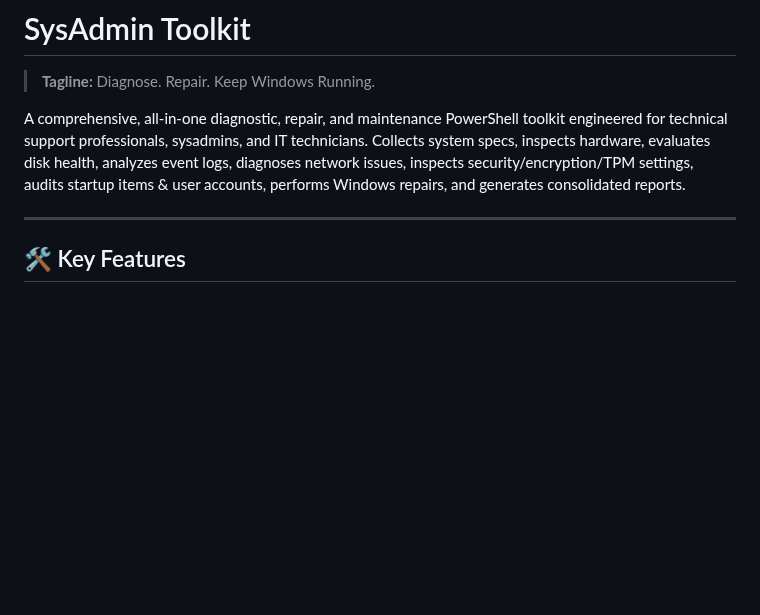
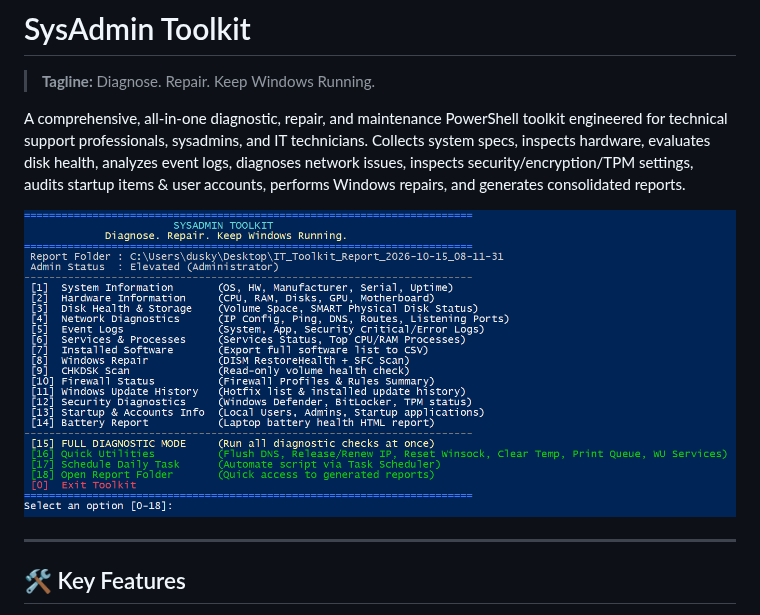
Before and after one commit to OshekharO/PowerShell-IT-Toolkit, a Markdown page: README.md, the part around the change. Drawn GitHub-style; pictures changed too: image.png (added); blank space fills up the shorter version.

Commit message:
Add menu screenshot to README.md (#5)

```diff
--- a/README.md
+++ b/README.md
@@ -3,6 +3,8 @@
 > **Tagline:** Diagnose. Repair. Keep Windows Running.
 
 A comprehensive, all-in-one diagnostic, repair, and maintenance PowerShell toolkit engineered for technical support professionals, sysadmins, and IT technicians. Collects system specs, inspects hardware, evaluates disk health, analyzes event logs, diagnoses network issues, inspects security/encryption/TPM settings, audits startup items & user accounts, performs Windows repairs, and generates consolidated reports.
+
+![SysAdmin Toolkit Interactive Menu](image.png)
 
 ---
 
```
